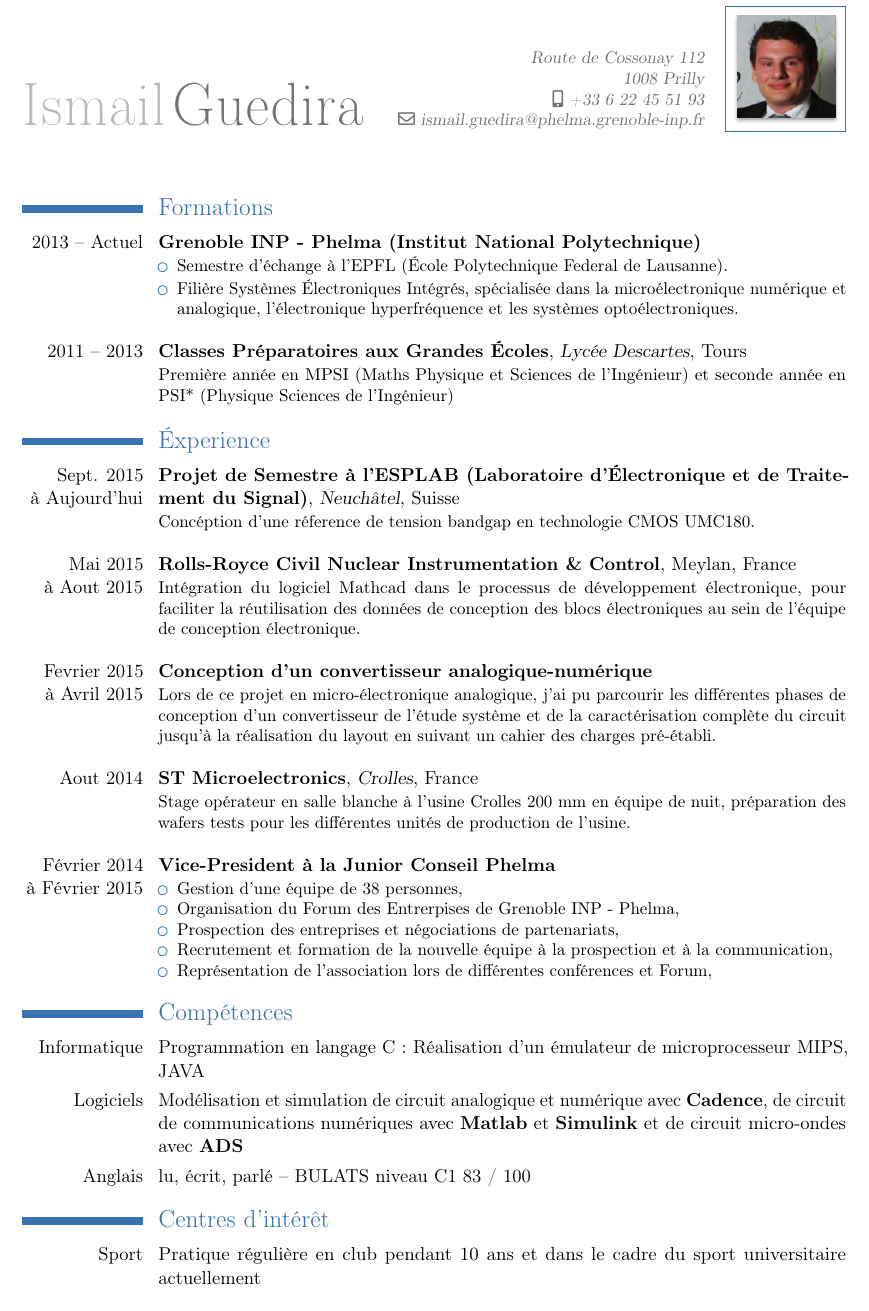
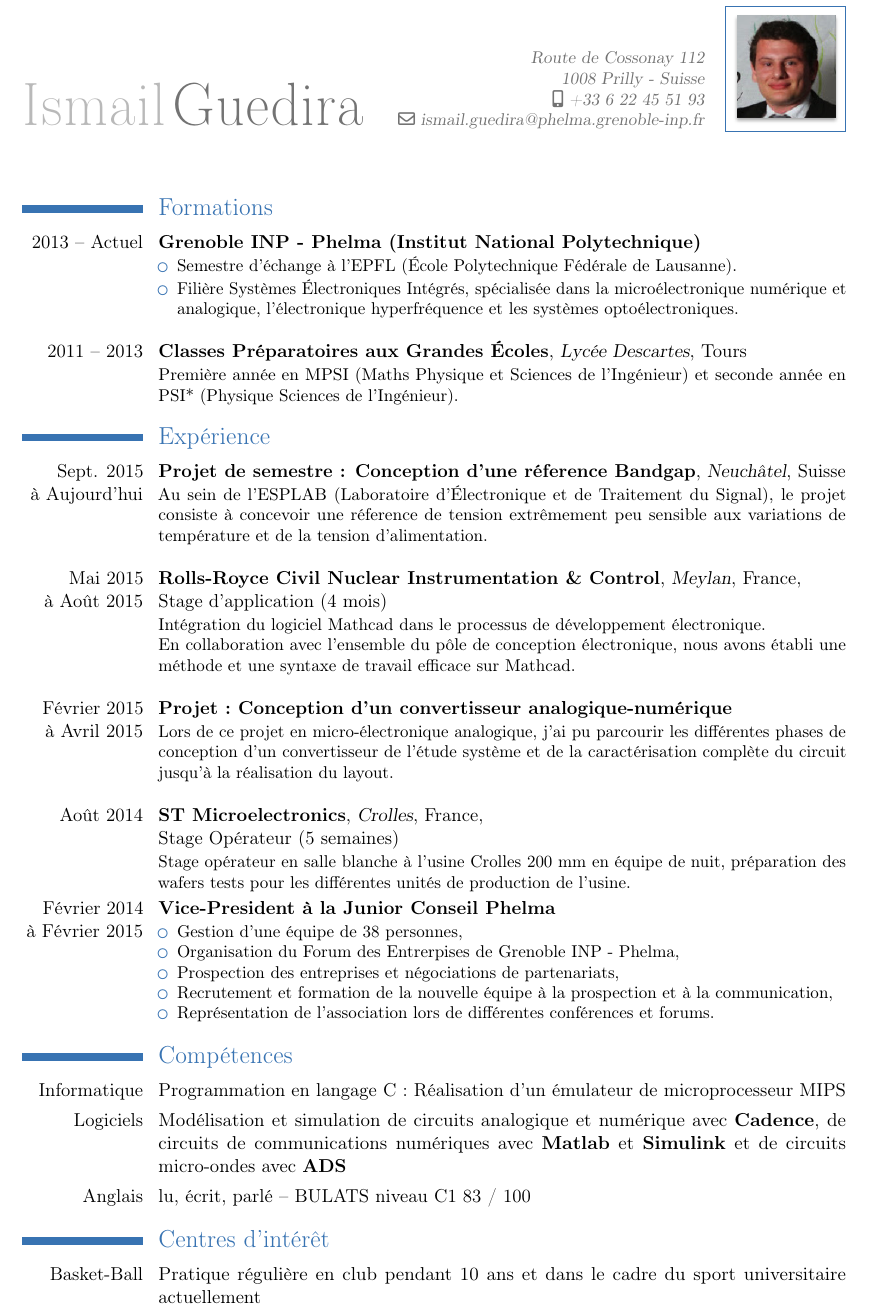
Before and after one commit to ismg2/TEMPLATE, a LaTeX CV (template_cv/cv1.tex): part of the page, cut so that both start at the same text. Compiled offline with pdfLaTeX.

Commit message:
dernier changement

```diff
--- a/template_cv/cv1.tex
+++ b/template_cv/cv1.tex
@@ -12,11 +12,12 @@
 \firstname{Ismail}
 \familyname{Guedira}
 %\title{Étudiant en réseaux et télécommunications}
-\address{Route de Cossonay 112}{1008 Prilly}
+\address{Route de Cossonay 112}{1008 Prilly - Suisse}
 \email{ismail.guedira@phelma.grenoble-inp.fr}
 %\homepage{www.madrzejewski.com}
 \mobile{+33 6 22 45 51 93}
 \photo[64pt][0.4pt]{photo}
+%\quote{Stage blabla}
 %\extrainfo{21 ans -- Permis B}
 \begin{document}
 \maketitle
@@ -25,24 +26,27 @@
 %\cventry{2015 -- Aujourd'hui}{Semestre d'échange}{EPFL}{École Polytechnique Fédéral de Lausanne}{}{Section Génie Électrique et Électronique, spécialisation dans la conception de circuit intégrés analogique et radiofréquence}
 \cventry{2013 -- Actuel}{Grenoble INP - Phelma (Institut National Polytechnique)}{}{}{}{
 \begin{itemize}
-\item Semestre d'échange à l'EPFL (École Polytechnique Federal de Lausanne).
+\item Semestre d'échange à l'EPFL (École Polytechnique Fédérale de Lausanne).
 \item Filière Systèmes Électroniques Intégrés, spécialisée dans la microélectronique numérique et analogique, l'électronique hyperfréquence et les systèmes optoélectroniques.\newline{}
 \end{itemize}
 %\newline{}
 }
-\cventry{2011 -- 2013}{Classes Préparatoires aux Grandes Écoles}{Lycée Descartes}{Tours}{}{Première année en MPSI (Maths Physique et Sciences de l'Ingénieur) et seconde année en PSI* (Physique Sciences de l'Ingénieur)}
+\cventry{2011 -- 2013}{Classes Préparatoires aux Grandes Écoles}{Lycée Descartes}{Tours}{}{Première année en MPSI (Maths Physique et Sciences de l'Ingénieur) et seconde année en PSI* (Physique Sciences de l'Ingénieur).}
 
-\section{Éxperience}
-\cventry{Sept. 2015\\à Aujourd'hui}{Projet de Semestre à l'ESPLAB (Laboratoire d'Électronique et de Traitement du Signal)}{Neuchâtel}{Suisse}{}{
-Concéption d'une réference de tension bandgap en technologie CMOS UMC180.\newline{}
-}
-
-\cventry{Mai 2015\\à Aout 2015}{Rolls-Royce Civil Nuclear Instrumentation \& Control}{}{Meylan}{France}{ Intégration du logiciel Mathcad dans le processus de développement électronique, pour faciliter la réutilisation des données de conception des blocs électroniques au sein de l'équipe de conception électronique.
+\section{Expérience}
+\cventry{Sept. 2015\\à Aujourd'hui}{Projet de semestre : Conception d'une réference Bandgap}{Neuchâtel}{Suisse}{}{
+Au sein de l'ESPLAB (Laboratoire d'Électronique et de Traitement du Signal), le projet consiste à concevoir une réference de tension extrêmement peu sensible aux variations de température et de la tension d'alimentation.
 \newline{}}
 
-\cventry{Fevrier 2015\\à Avril 2015}{Conception d'un convertisseur analogique-numérique}{}{}{}{Lors de ce projet en micro-électronique analogique, j'ai pu parcourir les différentes phases de conception d'un convertisseur de l'étude système et de la caractérisation complète du circuit jusqu'à la réalisation du layout en suivant un cahier des charges pré-établi.\newline{}}
-\cventry{Aout 2014}{ST Microelectronics}{Crolles}{France}{}{Stage opérateur en salle blanche à l'usine Crolles 200 mm en équipe de nuit, préparation des wafers tests pour les différentes unités de production de l'usine.
-\newline{}
+\cventry{Mai 2015\\à Août 2015}{Rolls-Royce Civil Nuclear Instrumentation \& Control}{Meylan}{France}{\newline{}Stage d'application (4 mois)}{Intégration du logiciel Mathcad dans le processus de développement électronique.\\
+%Pour faciliter la réutilisation des données de conception des blocs électroniques au sein d'une nouvelle carte, il était nécessaire de mettre en place une méthode adapté à l'équipe de conception électronique de Rolss-Royce pour travailler efficacement sur Mathcad.
+En collaboration avec l'ensemble du pôle de conception électronique, nous avons établi une méthode et une syntaxe de travail efficace sur Mathcad.
+\newline{}}
+
+\cventry{Février 2015\\à Avril 2015}{Projet~:~Conception d'un convertisseur analogique-numérique}{}{}{}{Lors de ce projet en micro-électronique analogique, j'ai pu parcourir les différentes phases de conception d'un convertisseur de l'étude système et de la caractérisation complète du circuit jusqu'à la réalisation du layout. %un cahier des charges pré-établi.
+\newline{}}
+\cventry{Août 2014}{ST Microelectronics}{Crolles}{France}{\newline{}Stage Opérateur (5 semaines)}{Stage opérateur en salle blanche à l'usine Crolles 200 mm en équipe de nuit, préparation des wafers tests pour les différentes unités de production de l'usine.
+%\newline{}
 }
 \cventry{Février 2014\\à Février 2015}{Vice-President à la Junior Conseil Phelma}{}{}{}{%
 \begin{itemize}
@@ -50,14 +54,14 @@ Concéption d'une réference de tension bandgap en technologie CMOS UMC180.\newl
   \item Organisation du Forum des Entrerpises de Grenoble INP - Phelma,
   \item Prospection des entreprises et négociations de partenariats,
   \item Recrutement et formation de la nouvelle équipe à la prospection et à la communication,
-  \item Représentation de l'association lors de différentes conférences et Forum,
+  \item Représentation de l'association lors de différentes conférences et forums.
 \end{itemize}
 }
 
 
 \section{Compétences}
-\cvitem{Informatique}{Programmation en langage C : Réalisation d'un émulateur de microprocesseur MIPS, JAVA}
-\cvitem{Logiciels}{Modélisation et simulation de circuit analogique et numérique avec \textbf{Cadence}, de circuit de communications numériques avec \textbf{Matlab} et \textbf{Simulink} et de circuit micro-ondes avec \textbf{ADS}}
+\cvitem{Informatique}{Programmation en langage C : Réalisation d'un émulateur de microprocesseur MIPS}
+\cvitem{Logiciels}{Modélisation et simulation de circuits analogique et numérique avec \textbf{Cadence}, de circuits de communications numériques avec \textbf{Matlab} et \textbf{Simulink} et de circuits micro-ondes avec \textbf{ADS}}
 %\cvitem{MATLAB\\et Simulink}{Simulation de circuit de communications numériques}
 %\cvitem{ADS}{Simulation de circuit micro-ondes}
 %\cvitem{Langues}{Anglais -- titulaire du BULATS (niveau C1, 83/100), notions d'Espagnol}
@@ -73,7 +77,7 @@ Concéption d'une réference de tension bandgap en technologie CMOS UMC180.\newl
 %\cvcomputer{Administration}{Apache2, BIND, Postfix, Fail2ban, Proxmox (openVZ), Iptables,Nagios}{}{}
 
 \section{Centres d'intérêt}
-\cvitem{Sport}{Pratique régulière en club pendant 10 ans et dans le cadre du sport universitaire actuellement}
+\cvitem{Basket-Ball}{Pratique régulière en club pendant 10 ans et dans le cadre du sport universitaire actuellement}
 %\cvitem{Entreprenariat}{Passive Income, The 4 hour work week}
 %\cvitem{Plongée}{Diplôme de niveau 1}
 
```
Also changed, not shown: template_cv/cv1.pdf.
